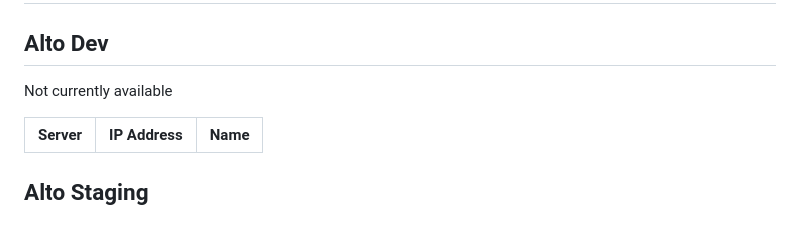
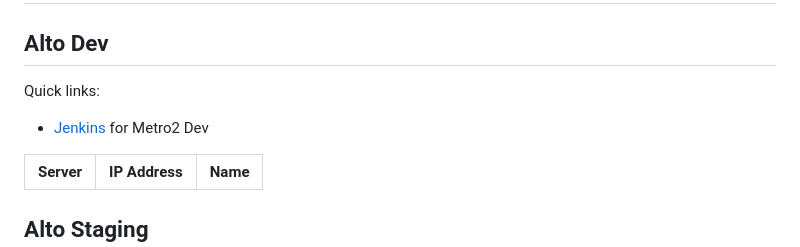
Before and after one commit to cfpb/Metro2, a Markdown page: README.md, the part around the change. Rendered like a GitHub page; blank space fills up the shorter version.

Commit message:
Add helpful link

```diff
--- a/README.md
+++ b/README.md
@@ -25,7 +25,8 @@ The application consists of three main components:
 # Deployments
 ## Alto Dev
 
-Not currently available
+Quick links:
+- [Jenkins](https://INTERNAL) for Metro2 Dev
 
 |Server|IP Address|Name|
 |------|----------|----|
```
